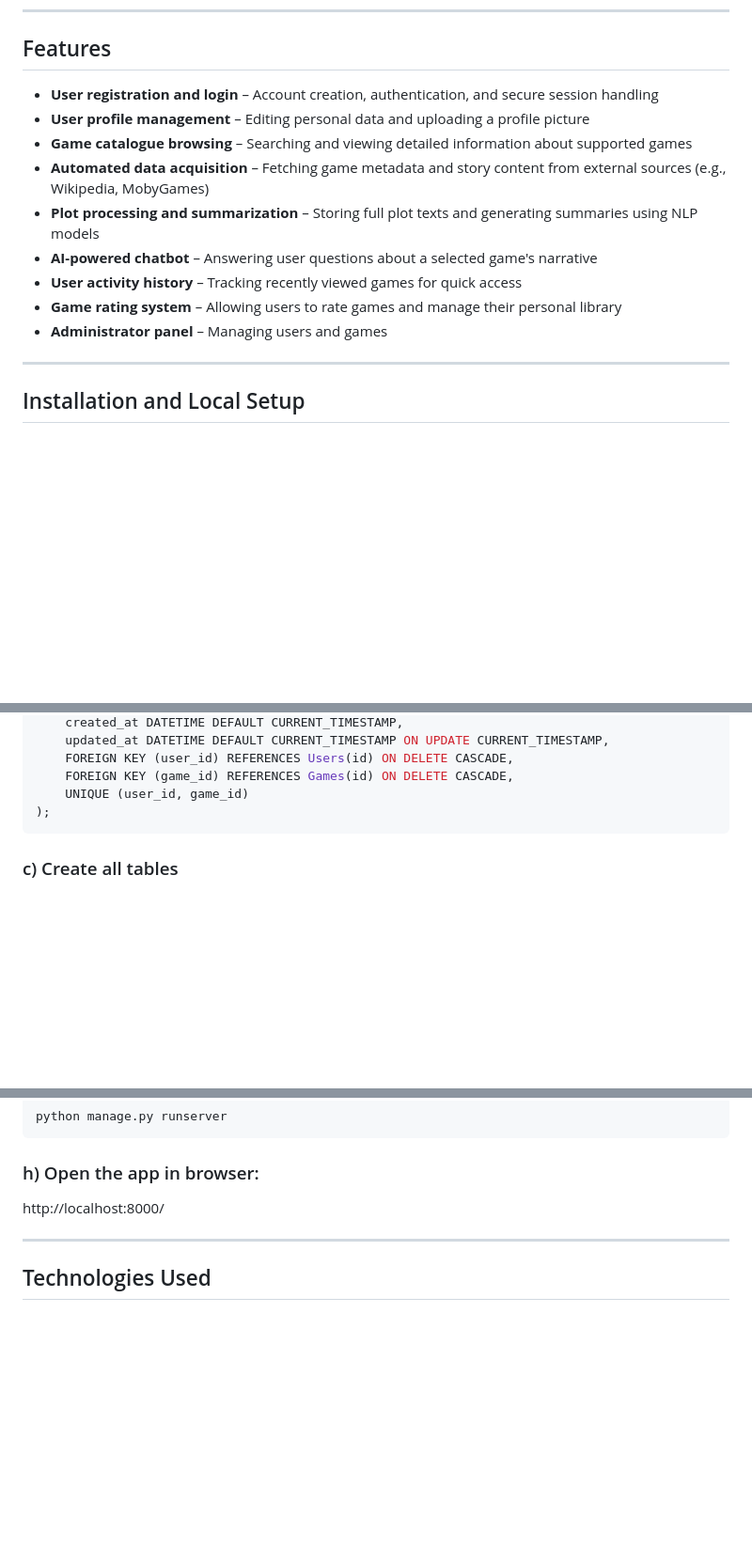
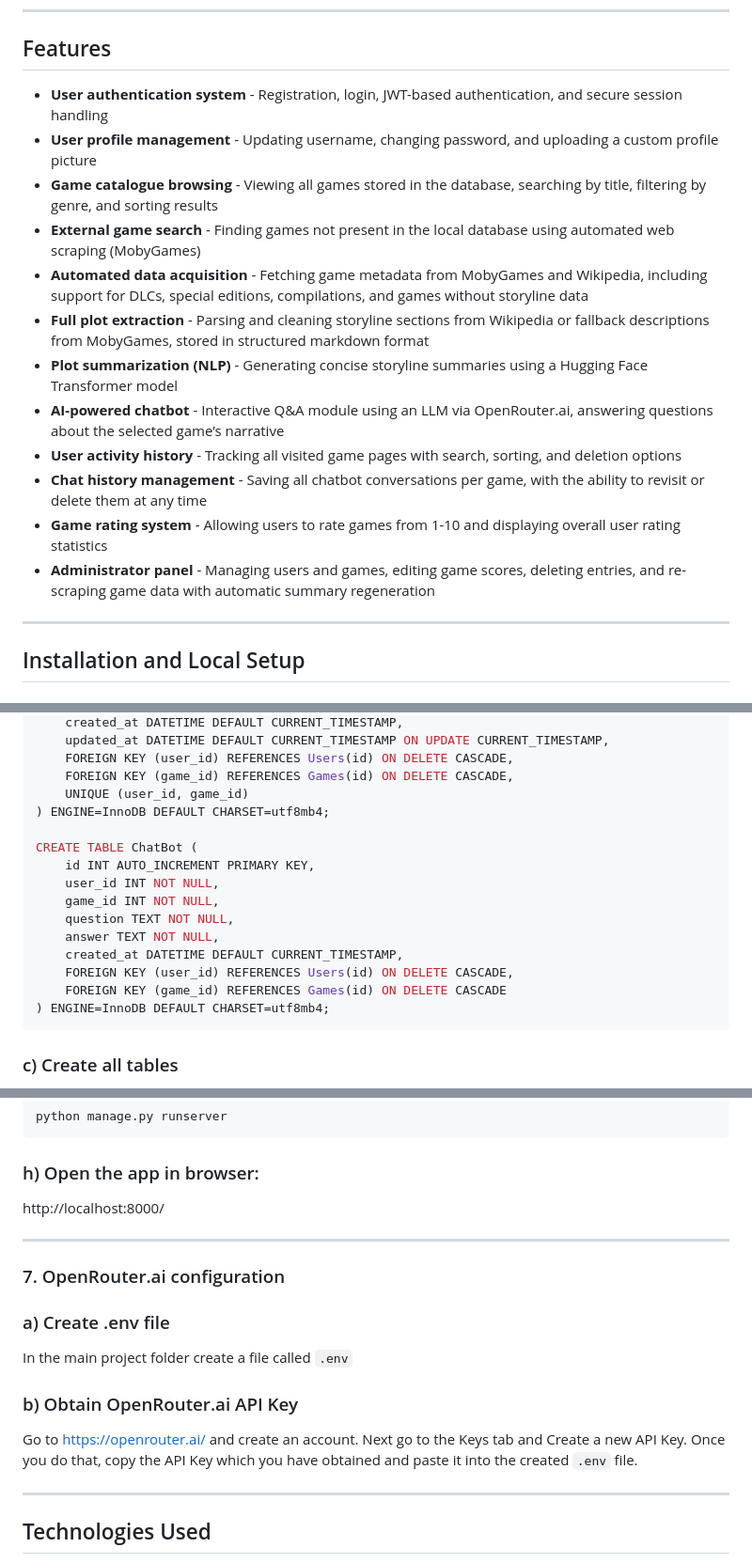
Before and after one commit to PiotrKontny/GameLore, a Markdown page: README.md, 3 parts joined by grey strips. Shown at 94% size. GitHub-like rendering; blank space fills up the shorter version.

````diff
--- a/README.md
+++ b/README.md
@@ -14,15 +14,20 @@ The application uses:
 ---
 
 ## Features
-- **User registration and login** – Account creation, authentication, and secure session handling
-- **User profile management** – Editing personal data and uploading a profile picture
-- **Game catalogue browsing** – Searching and viewing detailed information about supported games
-- **Automated data acquisition** – Fetching game metadata and story content from external sources (e.g., Wikipedia, MobyGames)
-- **Plot processing and summarization** – Storing full plot texts and generating summaries using NLP models
-- **AI-powered chatbot** – Answering user questions about a selected game's narrative
-- **User activity history** – Tracking recently viewed games for quick access
-- **Game rating system** – Allowing users to rate games and manage their personal library
-- **Administrator panel** – Managing users and games
+
+- **User authentication system** - Registration, login, JWT-based authentication, and secure session handling
+- **User profile management** - Updating username, changing password, and uploading a custom profile picture
+- **Game catalogue browsing** - Viewing all games stored in the database, searching by title, filtering by genre, and sorting results
+- **External game search** - Finding games not present in the local database using automated web scraping (MobyGames)
+- **Automated data acquisition** - Fetching game metadata from MobyGames and Wikipedia, including support for DLCs, special editions, compilations, and games without storyline data
+- **Full plot extraction** - Parsing and cleaning storyline sections from Wikipedia or fallback descriptions from MobyGames, stored in structured markdown format
+- **Plot summarization (NLP)** - Generating concise storyline summaries using a Hugging Face Transformer model
+- **AI-powered chatbot** - Interactive Q&A module using an LLM via OpenRouter.ai, answering questions about the selected game’s narrative
+- **User activity history** - Tracking all visited game pages with search, sorting, and deletion options
+- **Chat history management** - Saving all chatbot conversations per game, with the ability to revisit or delete them at any time
+- **Game rating system** - Allowing users to rate games from 1-10 and displaying overall user rating statistics
+- **Administrator panel** - Managing users and games, editing game scores, deleting entries, and re-scraping game data with automatic summary regeneration
+
 
 
 ---
@@ -118,7 +122,18 @@ CREATE TABLE UserRatings (
     FOREIGN KEY (user_id) REFERENCES Users(id) ON DELETE CASCADE,
     FOREIGN KEY (game_id) REFERENCES Games(id) ON DELETE CASCADE,
     UNIQUE (user_id, game_id)
-);
+) ENGINE=InnoDB DEFAULT CHARSET=utf8mb4;
+
+CREATE TABLE ChatBot (
+    id INT AUTO_INCREMENT PRIMARY KEY,
+    user_id INT NOT NULL,
+    game_id INT NOT NULL,
+    question TEXT NOT NULL,
+    answer TEXT NOT NULL,
+    created_at DATETIME DEFAULT CURRENT_TIMESTAMP,
+    FOREIGN KEY (user_id) REFERENCES Users(id) ON DELETE CASCADE,
+    FOREIGN KEY (game_id) REFERENCES Games(id) ON DELETE CASCADE
+) ENGINE=InnoDB DEFAULT CHARSET=utf8mb4;
 ```
 
 ### c) Create all tables
@@ -136,6 +151,16 @@ http://localhost:8000/
 
 ---
 
+### 7. OpenRouter.ai configuration
+
+### a) Create .env file
+In the main project folder create a file called ```.env```
+
+### b) Obtain OpenRouter.ai API Key
+Go to https://openrouter.ai/ and create an account. Next go to the Keys tab and Create a new API Key. Once you do that, copy the API Key which you have obtained and paste it into the created ```.env``` file.
+
+---
+
 ## Technologies Used
 - Python 3.12
 - Django 5.x
````
Also changed, not shown: other parts of README.md (+76 -70 lines).
